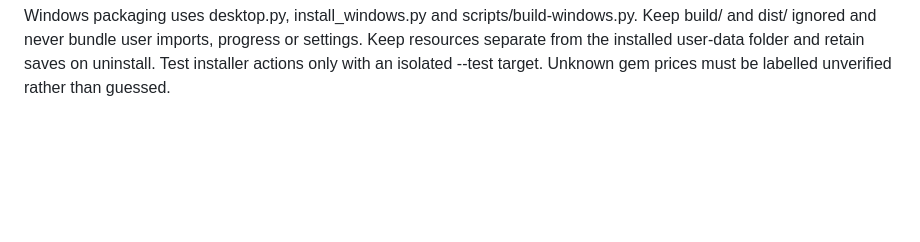
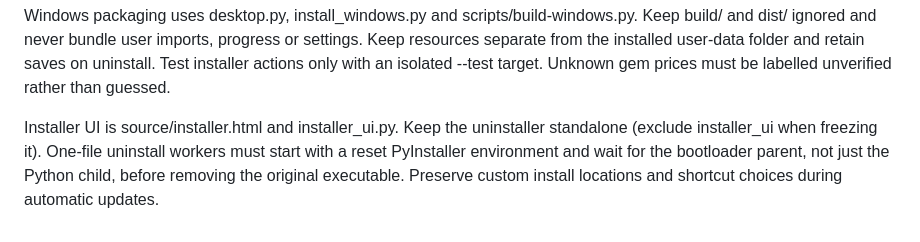
Before and after one commit to iwouldrather/league-start-companion, a Markdown page: AGENTS.md, the part around the change. GitHub-like rendering; blank space fills up the shorter version.

```diff
--- a/AGENTS.md
+++ b/AGENTS.md
@@ -31,3 +31,9 @@ Keep build/ and dist/ ignored and never bundle user imports, progress or setting
 Keep resources separate from the installed user-data folder and retain saves on
 uninstall. Test installer actions only with an isolated --test target. Unknown
 gem prices must be labelled unverified rather than guessed.
+
+Installer UI is source/installer.html and installer_ui.py. Keep the uninstaller
+standalone (exclude installer_ui when freezing it). One-file uninstall workers
+must start with a reset PyInstaller environment and wait for the bootloader parent,
+not just the Python child, before removing the original executable. Preserve
+custom install locations and shortcut choices during automatic updates.
```
Also changed, not shown: README.md (+19 -0 lines), assets/app-icon.png (added), 10 other files.
